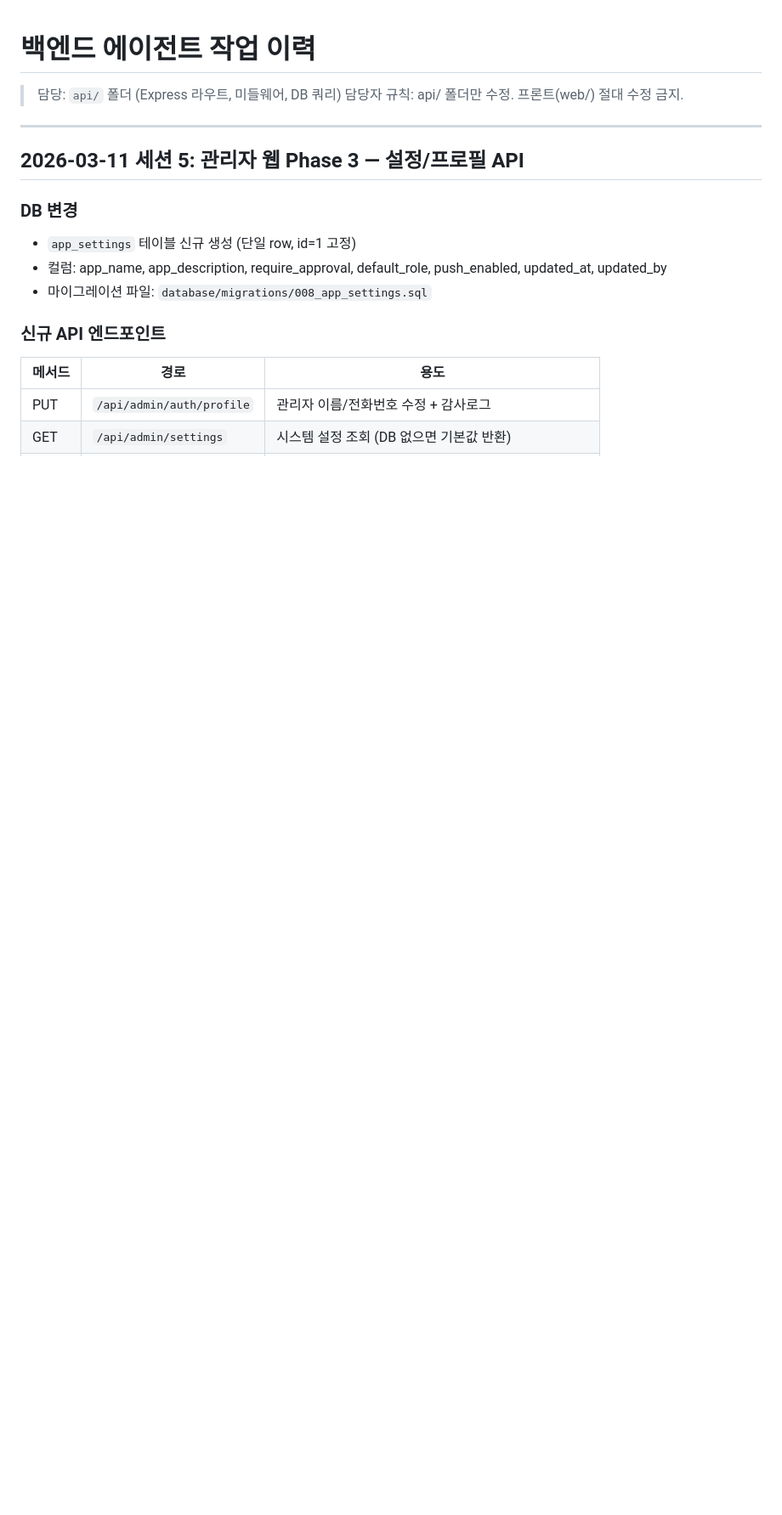
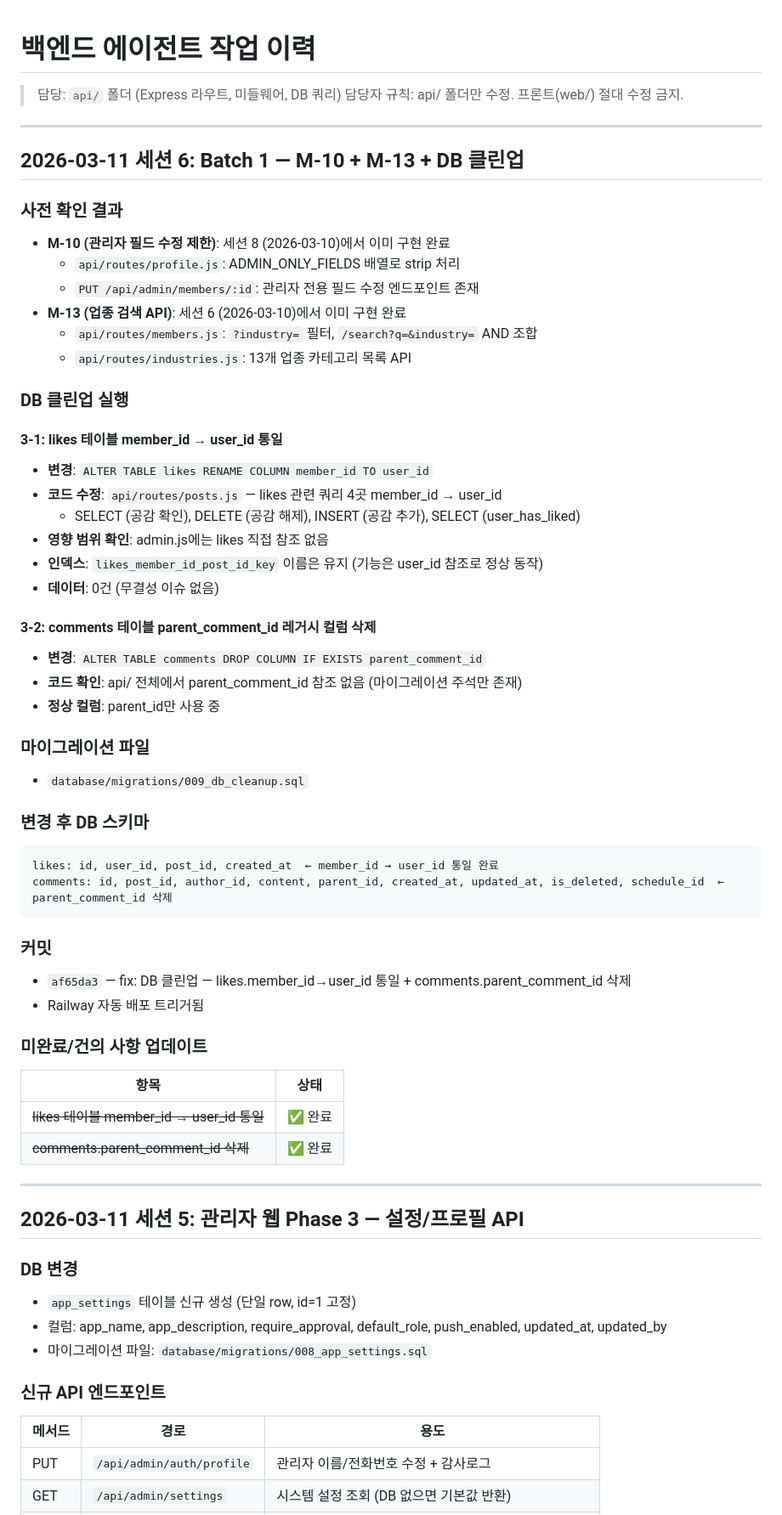
Before and after one commit to msgyeong/jc, a Markdown page: Docs/agent-logs/backend-log.md, the part around the change. Shown at 85% size. GitHub-like rendering; blank space fills up the shorter version.

Commit message:
docs: 백엔드 세션 6 로그 — Batch 1 (M-10, M-13, DB 클린업)
Co-Authored-By: Claude Opus 4.6 <noreply@anthropic.com>

````diff
--- a/Docs/agent-logs/backend-log.md
+++ b/Docs/agent-logs/backend-log.md
@@ -2,6 +2,52 @@
 
 > 담당: `api/` 폴더 (Express 라우트, 미들웨어, DB 쿼리)
 > 담당자 규칙: api/ 폴더만 수정. 프론트(web/) 절대 수정 금지.
+
+---
+
+## 2026-03-11 세션 6: Batch 1 — M-10 + M-13 + DB 클린업
+
+### 사전 확인 결과
+- **M-10 (관리자 필드 수정 제한)**: 세션 8 (2026-03-10)에서 이미 구현 완료
+  - `api/routes/profile.js`: ADMIN_ONLY_FIELDS 배열로 strip 처리
+  - `PUT /api/admin/members/:id`: 관리자 전용 필드 수정 엔드포인트 존재
+- **M-13 (업종 검색 API)**: 세션 6 (2026-03-10)에서 이미 구현 완료
+  - `api/routes/members.js`: `?industry=` 필터, `/search?q=&industry=` AND 조합
+  - `api/routes/industries.js`: 13개 업종 카테고리 목록 API
+
+### DB 클린업 실행
+
+#### 3-1: likes 테이블 member_id → user_id 통일
+- **변경**: `ALTER TABLE likes RENAME COLUMN member_id TO user_id`
+- **코드 수정**: `api/routes/posts.js` — likes 관련 쿼리 4곳 member_id → user_id
+  - SELECT (공감 확인), DELETE (공감 해제), INSERT (공감 추가), SELECT (user_has_liked)
+- **영향 범위 확인**: admin.js에는 likes 직접 참조 없음
+- **인덱스**: `likes_member_id_post_id_key` 이름은 유지 (기능은 user_id 참조로 정상 동작)
+- **데이터**: 0건 (무결성 이슈 없음)
+
+#### 3-2: comments 테이블 parent_comment_id 레거시 컬럼 삭제
+- **변경**: `ALTER TABLE comments DROP COLUMN IF EXISTS parent_comment_id`
+- **코드 확인**: api/ 전체에서 parent_comment_id 참조 없음 (마이그레이션 주석만 존재)
+- **정상 컬럼**: parent_id만 사용 중
+
+### 마이그레이션 파일
+- `database/migrations/009_db_cleanup.sql`
+
+### 변경 후 DB 스키마
+```
+likes: id, user_id, post_id, created_at  ← member_id → user_id 통일 완료
+comments: id, post_id, author_id, content, parent_id, created_at, updated_at, is_deleted, schedule_id  ← parent_comment_id 삭제
+```
+
+### 커밋
+- `af65da3` — fix: DB 클린업 — likes.member_id→user_id 통일 + comments.parent_comment_id 삭제
+- Railway 자동 배포 트리거됨
+
+### 미완료/건의 사항 업데이트
+| 항목 | 상태 |
+|------|------|
+| ~~likes 테이블 member_id → user_id 통일~~ | ✅ 완료 |
+| ~~comments.parent_comment_id 삭제~~ | ✅ 완료 |
 
 ---
 
````
